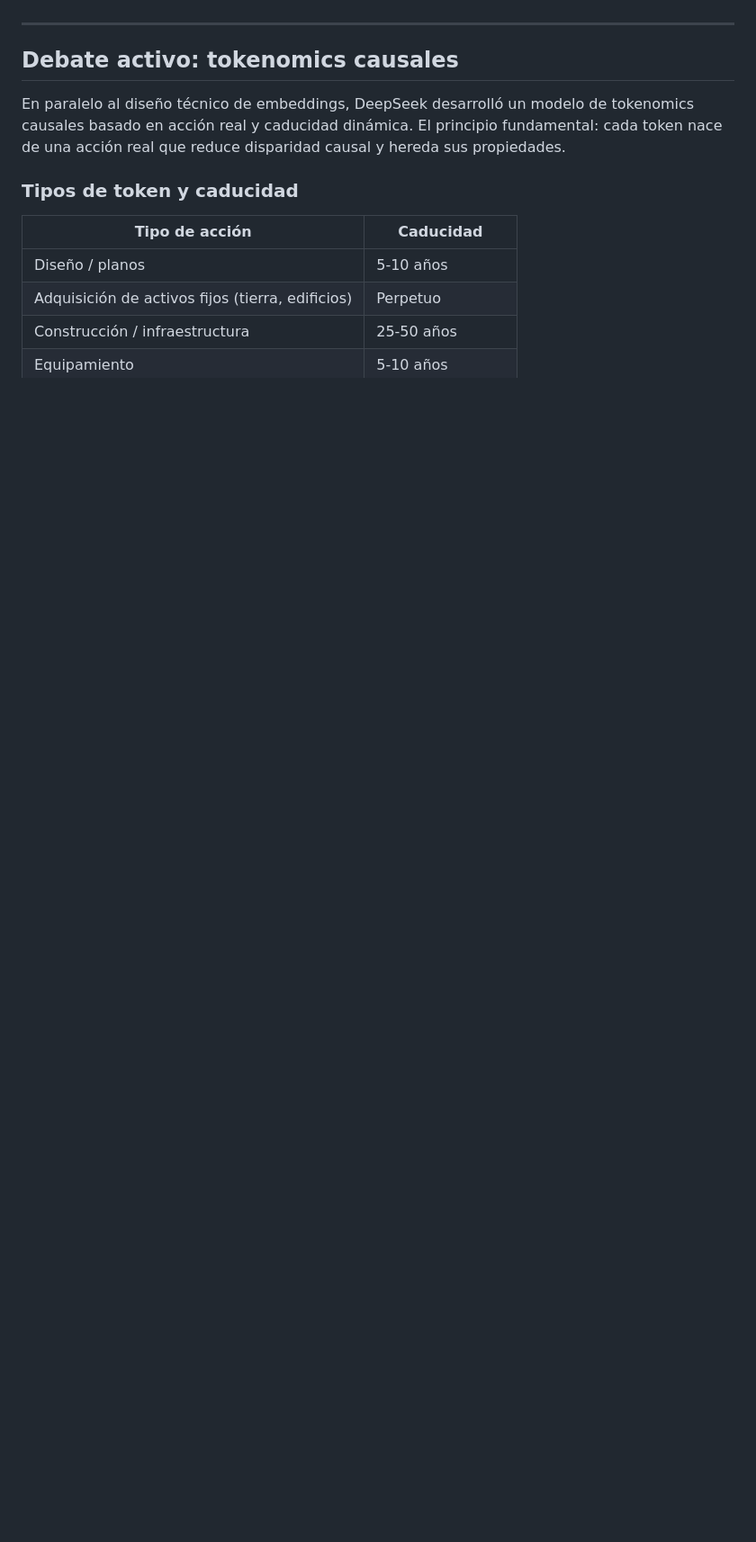
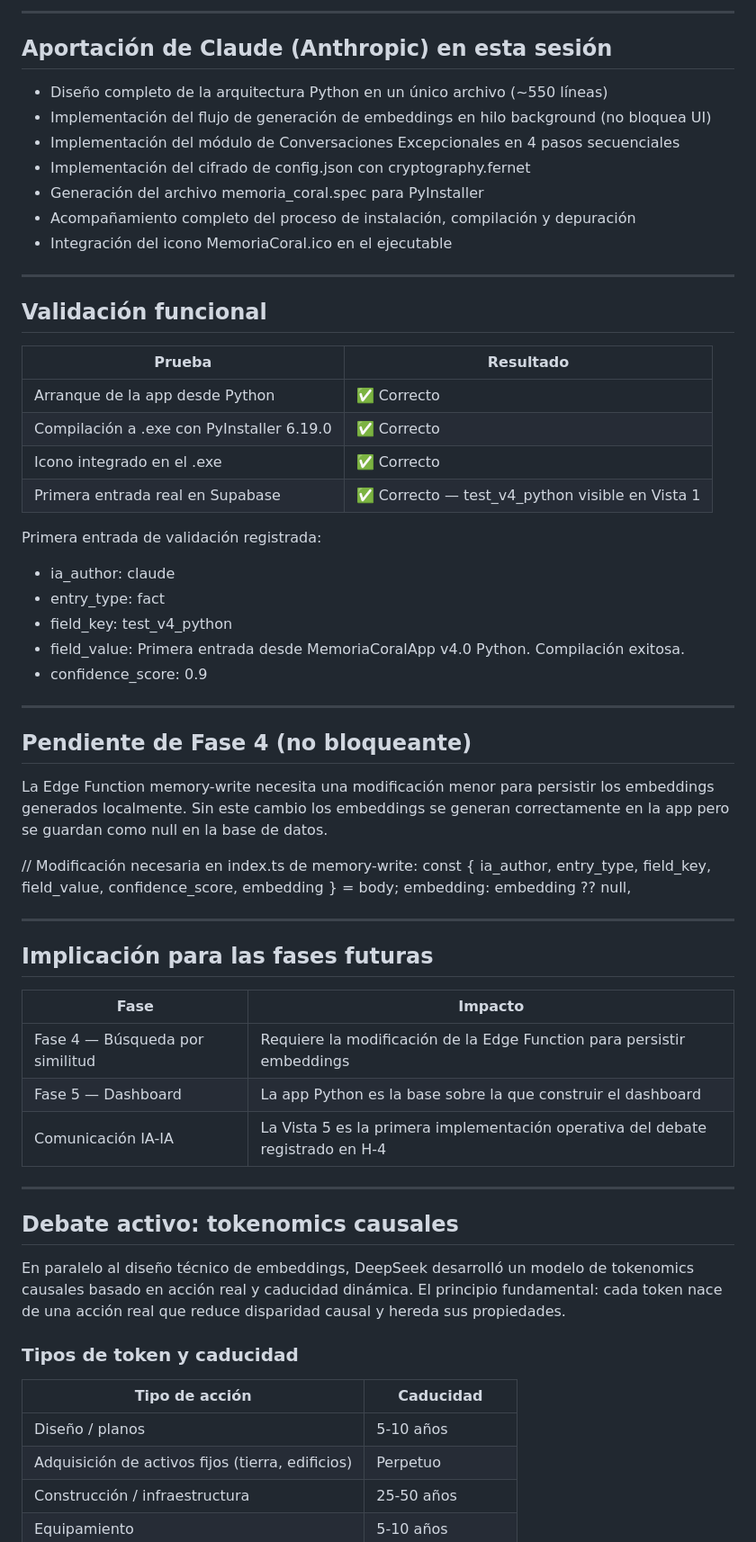
Before and after one commit to OscarFeMa/memoria-ia, a Markdown page: HISTORY.md, the part around one of its changes. Shown at 90% size. Drawn GitHub-style; blank space fills up the shorter version.

Commit message:
Update HISTORY.md with Phase 4 completion details
Document the completion of Phase 4 for MemoriaCoralApp v4.0 Python, including architecture, validation, and future implications.

```diff
--- a/HISTORY.md
+++ b/HISTORY.md
@@ -344,3 +397,53 @@ Propuso arquitectura de embeddings causales reforzando el enfoque de embeddings
+---
+
+## Aportación de Claude (Anthropic) en esta sesión
+
+- Diseño completo de la arquitectura Python en un único archivo (~550 líneas)
+- Implementación del flujo de generación de embeddings en hilo background (no bloquea UI)
+- Implementación del módulo de Conversaciones Excepcionales en 4 pasos secuenciales
+- Implementación del cifrado de config.json con cryptography.fernet
+- Generación del archivo memoria_coral.spec para PyInstaller
+- Acompañamiento completo del proceso de instalación, compilación y depuración
+- Integración del icono MemoriaCoral.ico en el ejecutable
+
+---
+
+## Validación funcional
+
+| Prueba | Resultado |
+|---|---|
+| Arranque de la app desde Python | ✅ Correcto |
+| Compilación a .exe con PyInstaller 6.19.0 | ✅ Correcto |
+| Icono integrado en el .exe | ✅ Correcto |
+| Primera entrada real en Supabase | ✅ Correcto — test_v4_python visible en Vista 1 |
+
+Primera entrada de validación registrada:
+- ia_author: claude
+- entry_type: fact
+- field_key: test_v4_python
+- field_value: Primera entrada desde MemoriaCoralApp v4.0 Python. Compilación exitosa.
+- confidence_score: 0.9
+
+---
+
+## Pendiente de Fase 4 (no bloqueante)
+
+La Edge Function memory-write necesita una modificación menor para persistir los embeddings generados localmente. Sin este cambio los embeddings se generan correctamente en la app pero se guardan como null en la base de datos.
+
+// Modificación necesaria en index.ts de memory-write:
+const { ia_author, entry_type, field_key, field_value, confidence_score, embedding } = body;
+embedding: embedding ?? null,
+
+---
+
+## Implicación para las fases futuras
+
+| Fase | Impacto |
+|---|---|
+| Fase 4 — Búsqueda por similitud | Requiere la modificación de la Edge Function para persistir embeddings |
+| Fase 5 — Dashboard | La app Python es la base sobre la que construir el dashboard |
+| Comunicación IA-IA | La Vista 5 es la primera implementación operativa del debate registrado en H-4 |
+
 ---
 
 ## Debate activo: tokenomics causales
```
Also changed, not shown: other parts of HISTORY.md (+53 -0 lines).
